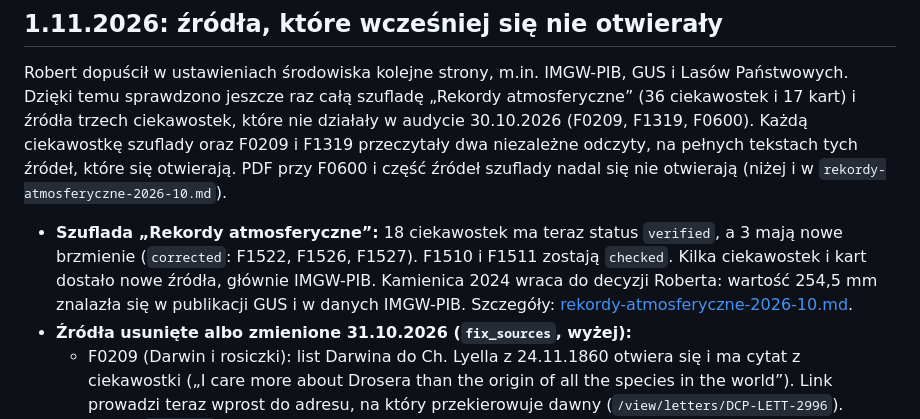
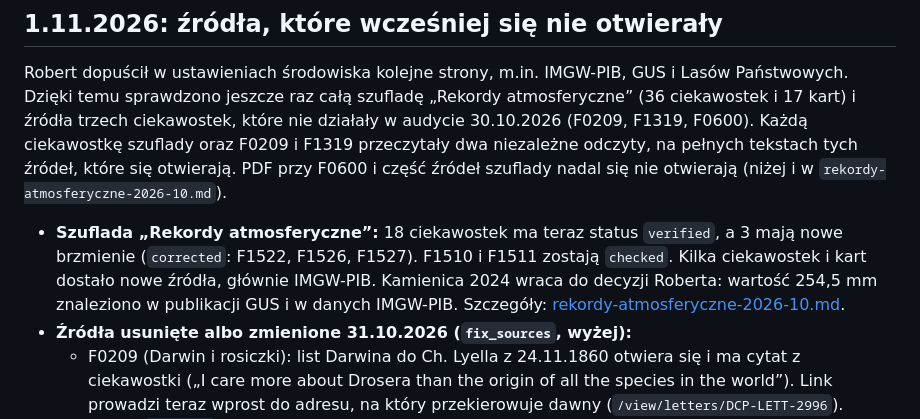
Before and after one commit to Alamator/niezwykle-grzyby-polski, a Markdown page: docs/content/README-weryfikacja.md, the part around the change. Drawn GitHub-style.

```diff
--- a/docs/content/README-weryfikacja.md
+++ b/docs/content/README-weryfikacja.md
@@ -56,7 +56,7 @@ Później tego dnia F1528 (Kalisz) dostała status `verified` zamiast `checked`:
 
 Robert dopuścił w ustawieniach środowiska kolejne strony, m.in. IMGW-PIB, GUS i Lasów Państwowych. Dzięki temu sprawdzono jeszcze raz całą szufladę „Rekordy atmosferyczne” (36 ciekawostek i 17 kart) i źródła trzech ciekawostek, które nie działały w audycie 30.10.2026 (F0209, F1319, F0600). Każdą ciekawostkę szuflady oraz F0209 i F1319 przeczytały dwa niezależne odczyty, na pełnych tekstach tych źródeł, które się otwierają. PDF przy F0600 i część źródeł szuflady nadal się nie otwierają (niżej i w `rekordy-atmosferyczne-2026-10.md`).
 
-- **Szuflada „Rekordy atmosferyczne”:** 18 ciekawostek ma teraz status `verified`, a 3 mają nowe brzmienie (`corrected`: F1522, F1526, F1527). F1510 i F1511 zostają `checked`. Kilka ciekawostek i kart dostało nowe źródła, głównie IMGW-PIB. Kamienica 2024 wraca do decyzji Roberta: wartość 254,5 mm znalazła się w publikacji GUS i w danych IMGW-PIB. Szczegóły: [rekordy-atmosferyczne-2026-10.md](rekordy-atmosferyczne-2026-10.md).
+- **Szuflada „Rekordy atmosferyczne”:** 18 ciekawostek ma teraz status `verified`, a 3 mają nowe brzmienie (`corrected`: F1522, F1526, F1527). F1510 i F1511 zostają `checked`. Kilka ciekawostek i kart dostało nowe źródła, głównie IMGW-PIB. Kamienica 2024 wraca do decyzji Roberta: wartość 254,5 mm znaleziono w publikacji GUS i w danych IMGW-PIB. Szczegóły: [rekordy-atmosferyczne-2026-10.md](rekordy-atmosferyczne-2026-10.md).
 - **Źródła usunięte albo zmienione 31.10.2026 (`fix_sources`, wyżej):**
   - F0209 (Darwin i rosiczki): list Darwina do Ch. Lyella z 24.11.1860 otwiera się i ma cytat z ciekawostki („I care more about Drosera than the origin of all the species in the world”). Link prowadzi teraz wprost do adresu, na który przekierowuje dawny (`/view/letters/DCP-LETT-2996`). Status `verified`.
   - F1319 (Solina): artykuł Politechniki Rzeszowskiej (JCEEA 2014) otwiera się pod adresem `https://` i wrócił jako źródło. Podaje, że Solina to zbiornik zaporowy o największej pojemności w Polsce, a przy normalnym poziomie piętrzenia (420 m n.p.m.) mieści 472 mln m³. Ciekawostka mówi teraz dokładnie to. Wcześniej brzmiała „Jezioro Solińskie ma największą pojemność w Polsce”, bez słowa o zbiornikach zaporowych. Status `corrected`.
```
Also changed, not shown: docs/content/rekordy-atmosferyczne-2026-10.md (+7 -7 lines).
